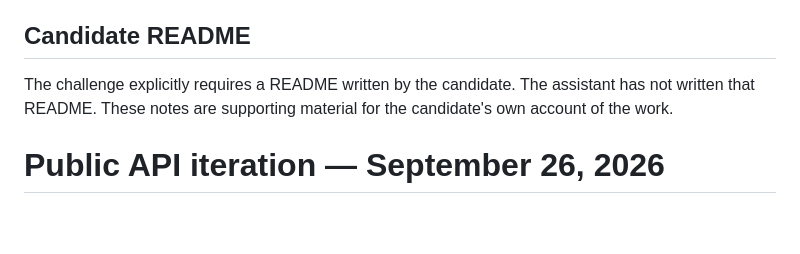
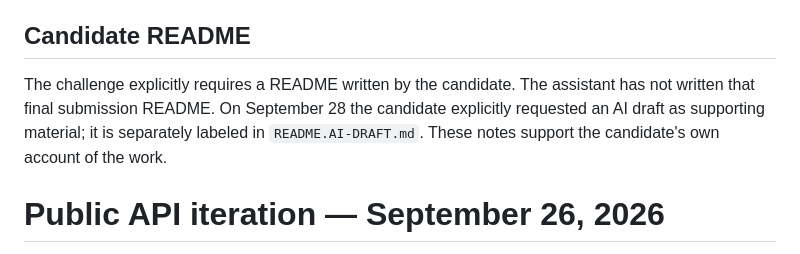
Before and after one commit to poweihuang0817/GoldenAnalyticsChallegne, a Markdown page: docs/AI-LOG.md, the part around the change. Drawn GitHub-style; blank space fills up the shorter version.

Commit message:
Add clearly labeled AI README draft for candidate preparation

```diff
--- a/docs/AI-LOG.md
+++ b/docs/AI-LOG.md
@@ -57,7 +57,7 @@
 
 ## Candidate README
 
-The challenge explicitly requires a README written by the candidate. The assistant has not written that README. These notes are supporting material for the candidate's own account of the work.
+The challenge explicitly requires a README written by the candidate. The assistant has not written that final submission README. On September 28 the candidate explicitly requested an AI draft as supporting material; it is separately labeled in `README.AI-DRAFT.md`. These notes support the candidate's own account of the work.
 # Public API iteration — September 26, 2026
 
 - User supplied a full architecture/verification brief, then explicitly prioritized: Ibis-inspired public API, unit/case coverage, more verification, and only afterward capabilities/errors/logging.
```
Also changed, not shown: README.AI-DRAFT.md (added, +192 -0 lines).
